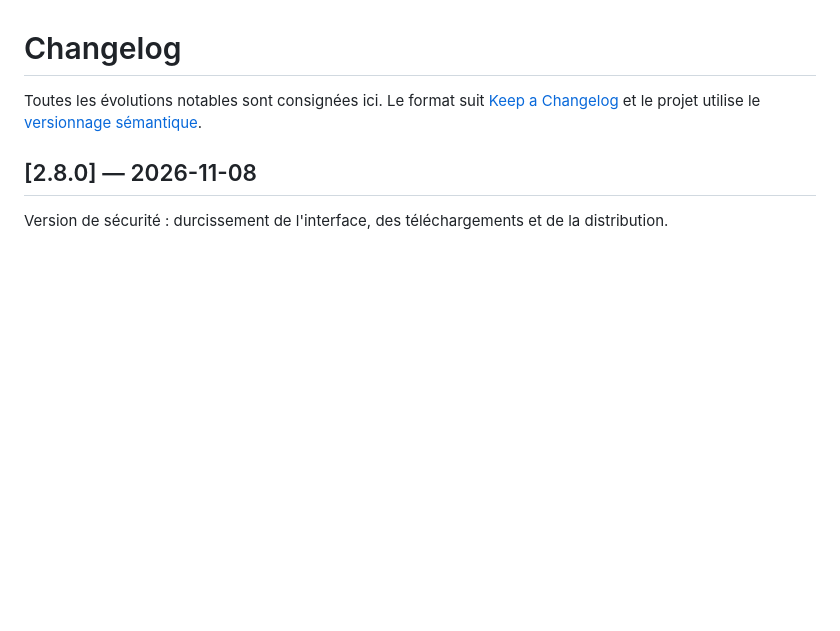
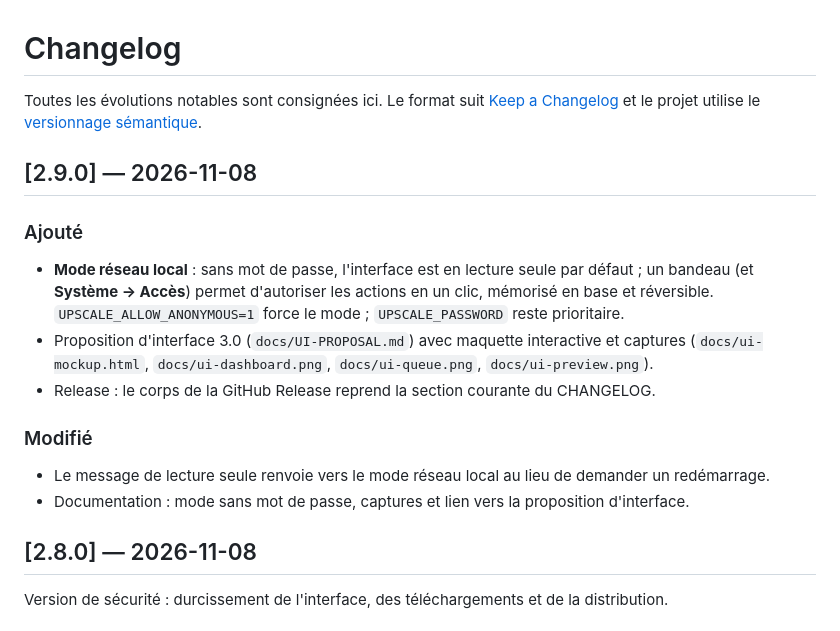
Before and after one commit to oliv2776/Upscale, a Markdown page: CHANGELOG.md, the part around the change. GitHub-like rendering; blank space fills up the shorter version.

```diff
--- a/CHANGELOG.md
+++ b/CHANGELOG.md
@@ -2,6 +2,22 @@
 
 Toutes les évolutions notables sont consignées ici. Le format suit [Keep a Changelog](https://keepachangelog.com/fr/1.1.0/)
 et le projet utilise le [versionnage sémantique](https://semver.org/lang/fr/).
+
+## [2.9.0] — 2026-11-08
+
+### Ajouté
+
+- **Mode réseau local** : sans mot de passe, l'interface est en lecture seule par défaut ; un bandeau
+  (et **Système → Accès**) permet d'autoriser les actions en un clic, mémorisé en base et réversible.
+  `UPSCALE_ALLOW_ANONYMOUS=1` force le mode ; `UPSCALE_PASSWORD` reste prioritaire.
+- Proposition d'interface 3.0 (`docs/UI-PROPOSAL.md`) avec maquette interactive et captures
+  (`docs/ui-mockup.html`, `docs/ui-dashboard.png`, `docs/ui-queue.png`, `docs/ui-preview.png`).
+- Release : le corps de la GitHub Release reprend la section courante du CHANGELOG.
+
+### Modifié
+
+- Le message de lecture seule renvoie vers le mode réseau local au lieu de demander un redémarrage.
+- Documentation : mode sans mot de passe, captures et lien vers la proposition d'interface.
 
 ## [2.8.0] — 2026-11-08
 
```
Also changed, not shown: README.md (+4 -3 lines), docs/UI-PROPOSAL.md (added, +204 -0 lines), docs/ui-dashboard.png (added), docs/ui-preview.png (added), docs/ui-queue.png (added), 12 other files.
